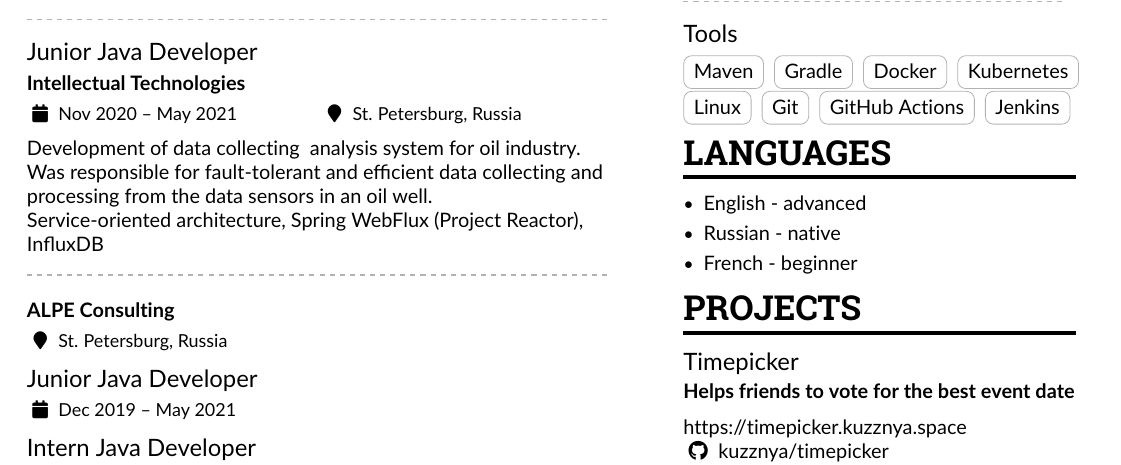
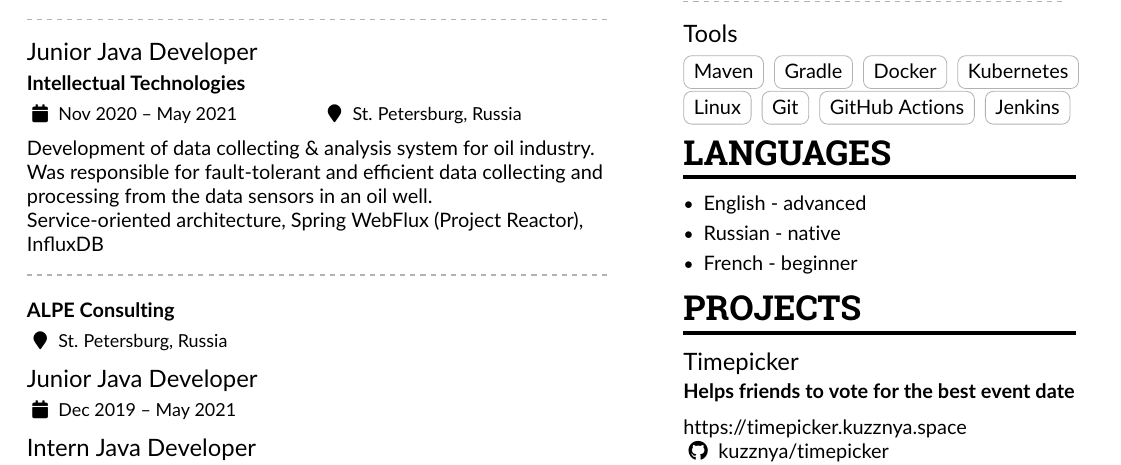
Before and after one commit to kuzznya/CV, a LaTeX CV (cv.tex): part of the page, cut so that both start at the same text. Compiled offline with pdfLaTeX.

Commit message:
fix: Fix &

```diff
--- a/cv.tex
+++ b/cv.tex
@@ -127,7 +127,7 @@ Practice teacher of the course on microservices and high-performance systems for
 
 \cvevent{Junior Java Developer}{Intellectual Technologies}{Nov 2020 -- May 2021}{St. Petersburg, Russia}
 
-Development of data collecting & analysis system for oil industry. Was responsible for fault-tolerant and efficient data collecting and processing from the data sensors in an oil well.\\
+Development of data collecting \& analysis system for oil industry. Was responsible for fault-tolerant and efficient data collecting and processing from the data sensors in an oil well.\\
 Service-oriented architecture, Spring WebFlux (Project Reactor), InfluxDB
 
 \divider
```
